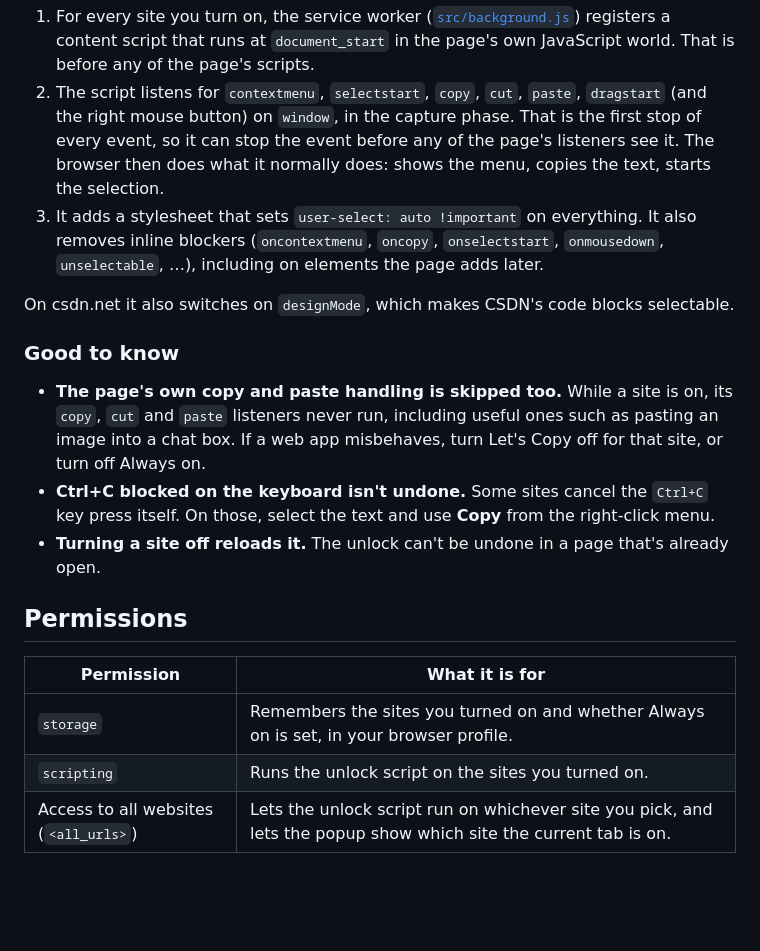
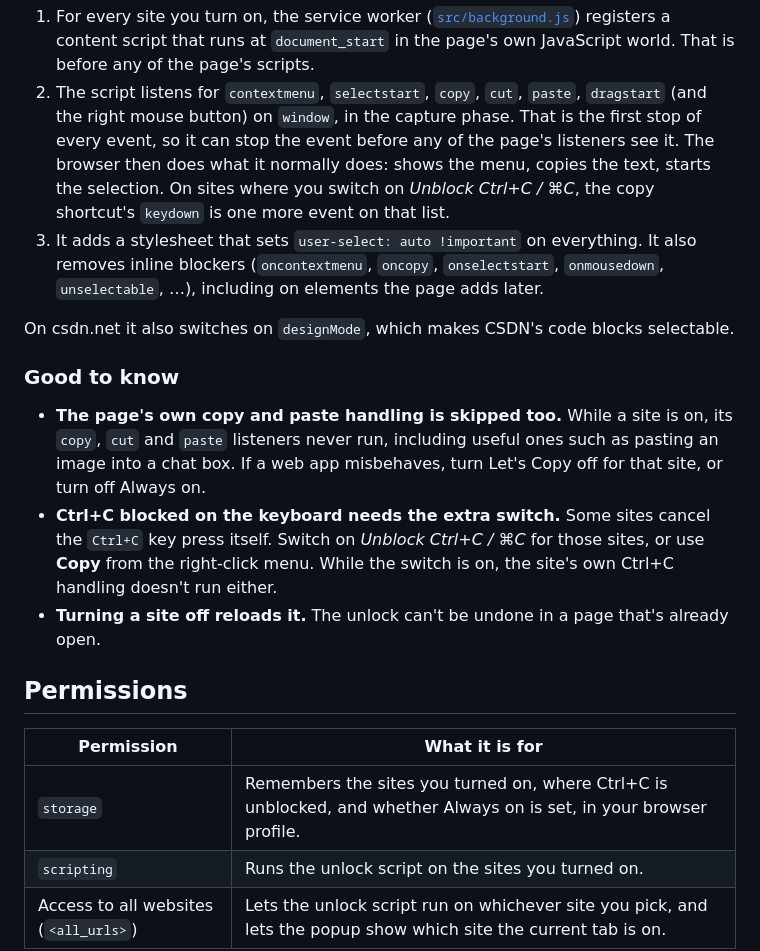
Before and after one commit to NatLee/lets-copy, a Markdown page: README.md, the part around one of its changes. GitHub-like rendering; blank space fills up the shorter version.

```diff
--- a/README.md
+++ b/README.md
@@ -75,7 +80,8 @@ them. Let's Copy deals with all three ([`src/enable.js`](src/enable.js)):
 2. The script listens for `contextmenu`, `selectstart`, `copy`, `cut`, `paste`, `dragstart` (and the
    right mouse button) on `window`, in the capture phase. That is the first stop of every event, so it
    can stop the event before any of the page's listeners see it. The browser then does what it
-   normally does: shows the menu, copies the text, starts the selection.
+   normally does: shows the menu, copies the text, starts the selection. On sites where you switch on
+   *Unblock Ctrl+C / ⌘C*, the copy shortcut's `keydown` is one more event on that list.
 3. It adds a stylesheet that sets `user-select: auto !important` on everything. It also removes inline
    blockers (`oncontextmenu`, `oncopy`, `onselectstart`, `onmousedown`, `unselectable`, …), including on
    elements the page adds later.
@@ -87,15 +93,16 @@ On csdn.net it also switches on `designMode`, which makes CSDN's code blocks sel
 - **The page's own copy and paste handling is skipped too.** While a site is on, its `copy`, `cut` and
   `paste` listeners never run, including useful ones such as pasting an image into a chat box. If a web
   app misbehaves, turn Let's Copy off for that site, or turn off Always on.
-- **Ctrl+C blocked on the keyboard isn't undone.** Some sites cancel the `Ctrl+C` key press itself. On
-  those, select the text and use **Copy** from the right-click menu.
+- **Ctrl+C blocked on the keyboard needs the extra switch.** Some sites cancel the `Ctrl+C` key press
+  itself. Switch on *Unblock Ctrl+C / ⌘C* for those sites, or use **Copy** from the right-click menu.
+  While the switch is on, the site's own Ctrl+C handling doesn't run either.
 - **Turning a site off reloads it.** The unlock can't be undone in a page that's already open.
 
 ## Permissions
 
 | Permission | What it is for |
 |---|---|
-| `storage` | Remembers the sites you turned on and whether Always on is set, in your browser profile. |
+| `storage` | Remembers the sites you turned on, where Ctrl+C is unblocked, and whether Always on is set, in your browser profile. |
 | `scripting` | Runs the unlock script on the sites you turned on. |
 | Access to all websites (`<all_urls>`) | Lets the unlock script run on whichever site you pick, and lets the popup show which site the current tab is on. |
 
```
Also changed, not shown: other parts of README.md (+7 -2 lines), PRIVACY.md (+6 -4 lines), docs/images/popup-dark.png, docs/images/popup-light.png, 4 other files.
